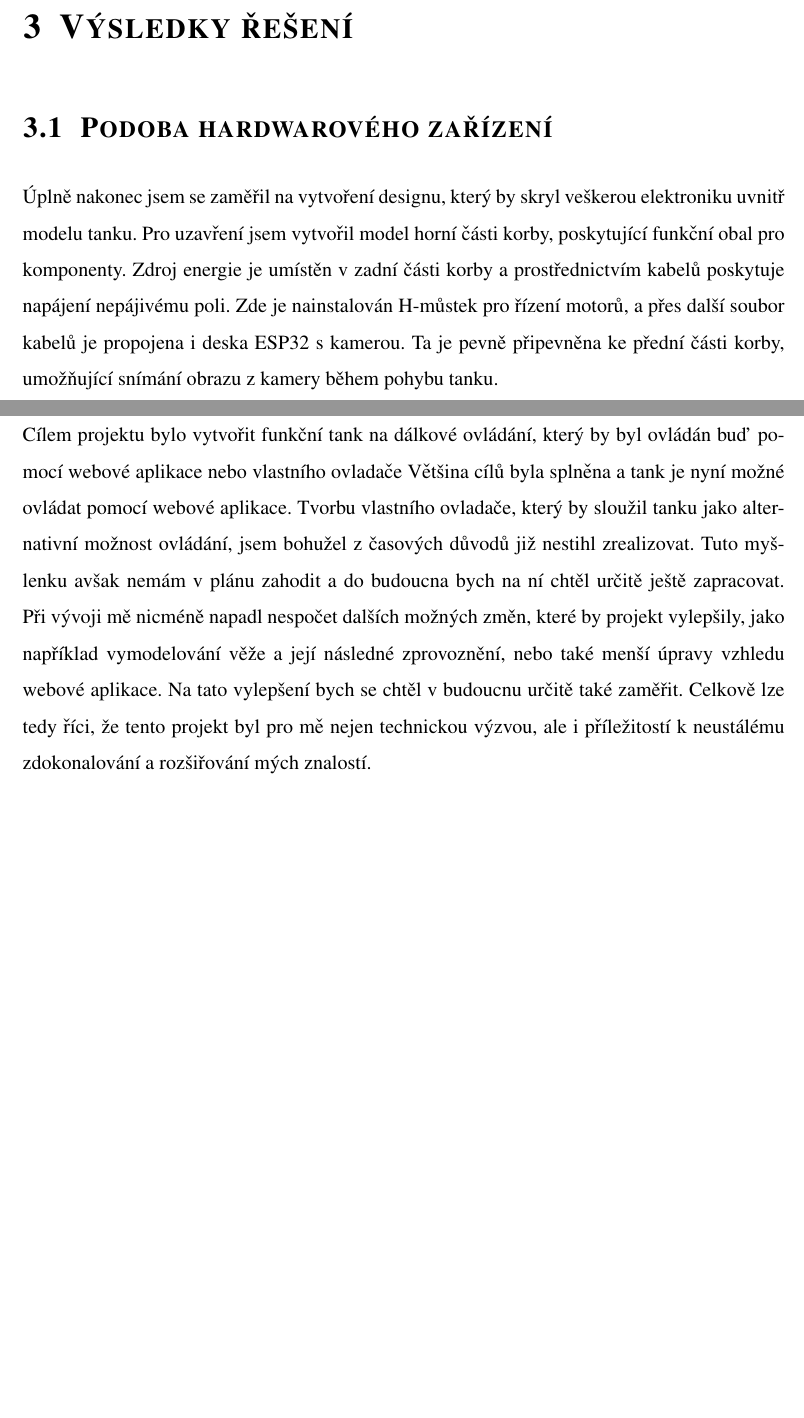
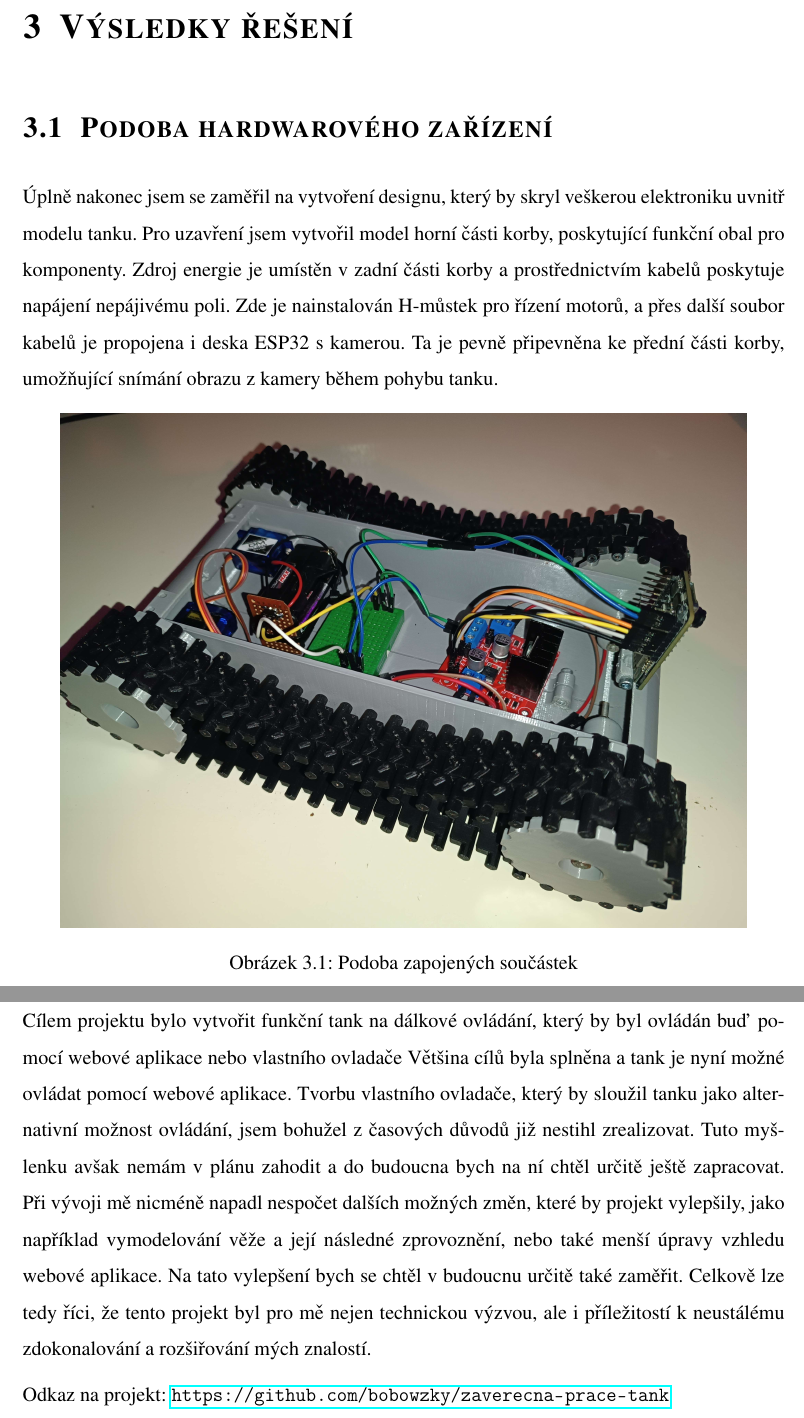
Before and after one commit to bobowzky/zaverecna-prace-tank, a LaTeX thesis (dokumentace/latex-harazim.tex): two parts of pages 20 and 21 of 22 before the commit and two parts of pages 20 and 22 of 23 after it, joined at a grey line, cut so that both start at the same text, the shorter picture padded with empty space. Compiled offline with pdfLaTeX.

Commit message:
Uprava1801

```diff
--- a/dokumentace/latex-harazim.tex
+++ b/dokumentace/latex-harazim.tex
@@ -540,6 +540,13 @@ void moveTank(int inputValue)
     \section{Podoba hardwarového zařízení}
 \noindent Úplně nakonec jsem se zaměřil na vytvoření designu, který by skryl veškerou elektroniku uvnitř modelu tanku. Pro uzavření jsem vytvořil model horní části korby, poskytující funkční obal pro komponenty. Zdroj energie je umístěn v zadní části korby a prostřednictvím kabelů poskytuje napájení nepájivému poli. Zde je nainstalován H-můstek pro řízení motorů, a přes další soubor kabelů je propojena i deska ESP32 s kamerou. Ta je pevně připevněna ke přední části korby, umožňující snímání obrazu z kamery během pohybu tanku.
 
+	\begin{figure}[h]
+		\centering
+		\includegraphics[width=0.9\textwidth]{image/tank.jpg} %
+		\caption{Podoba zapojených součástek}
+	\end{figure}
+
+\newpage
 \noindent I když jsem spokojen s celkovým vzhledem a umístěním elektroniky, jsou věci které bych v budoucnu chtěl určitě změnit. Z časových důvodů jsem se bohužel nedostal k vymodelování a vytisknutí věže tanku, což bych chtěl ještě ovšem dořešit. Chtěl bych také efektivněji a přehledněji řešit zapojení všech elektrotechnických prvků, jelikož aktuální propojení všech komponentů je poměrně nepřehledné a neestetické.
 
 
@@ -553,3 +568,4 @@ Cílem projektu bylo vytvořit funkční tank na dálkové ovládání, který b
+\noindent Odkaz na projekt: \url{https://github.com/bobowzky/zaverecna-prace-tank}
 
 	%% literatura
 	\begin{thebibliography}{99}
```
Also changed, not shown: dokumentace/dokumentace-harazim.pdf (deleted), dokumentace/image/IMG_20240114_195803.jpg (added), dokumentace/image/server.png (added), dokumentace/latex-harazim.tex (10 more changed lines), 3 other files.
